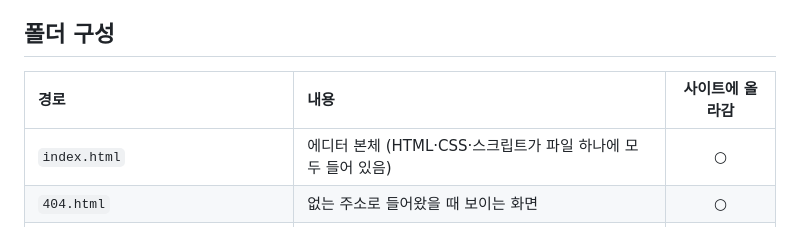
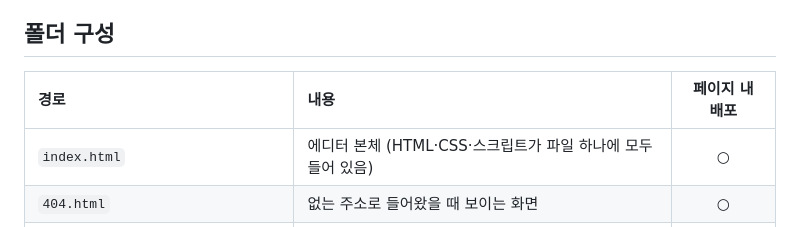
Before and after one commit to jobless-fish/md-editor, a Markdown page: README_DEV.md, the part around the change. Rendered like a GitHub page.

Commit message:
Update README_DEV.md folder structure details

```diff
--- a/README_DEV.md
+++ b/README_DEV.md
@@ -6,7 +6,7 @@
 
 ## 폴더 구성
 
-| 경로 | 내용 | 사이트에 올라감 |
+| 경로 | 내용 | 페이지 내 배포 |
 | :--- | :--- | :---: |
 | `index.html` | 에디터 본체 (HTML·CSS·스크립트가 파일 하나에 모두 들어 있음) | ○ |
 | `404.html` | 없는 주소로 들어왔을 때 보이는 화면 | ○ |
```
